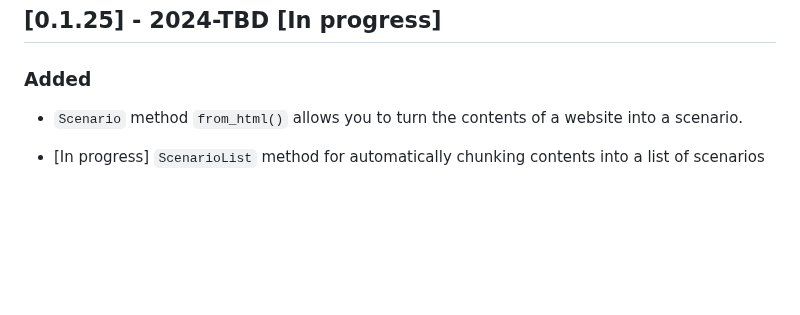
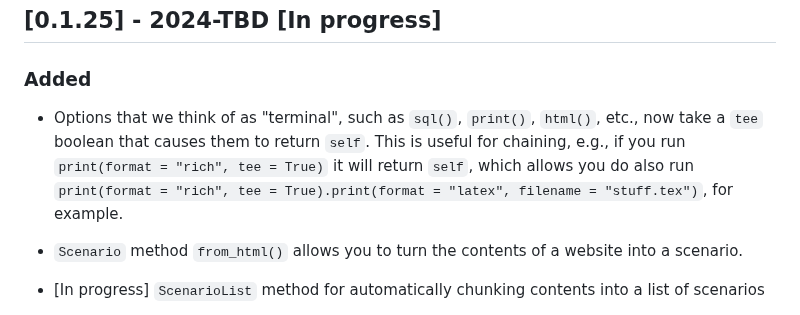
Before and after one commit to expectedparrot/edsl, a Markdown page: CHANGELOG.md, the part around the change. Drawn GitHub-style; blank space fills up the shorter version.

Commit message:
updating changelog

```diff
--- a/CHANGELOG.md
+++ b/CHANGELOG.md
@@ -2,6 +2,8 @@
 
 ## [0.1.25] - 2024-TBD [In progress]
 ### Added
+- Options that we think of as "terminal", such as `sql()`, `print()`, `html()`, etc., now take a `tee` boolean that causes them to return `self`. This is useful for chaining, e.g., if you run `print(format = "rich", tee = True)` it will return `self`, which allows you do also run `print(format = "rich", tee = True).print(format = "latex", filename = "stuff.tex")`, for example.
+
 - `Scenario` method `from_html()` allows you to turn the contents of a website into a scenario.
 
 - [In progress] `ScenarioList` method for automatically chunking contents into a list of scenarios
```
